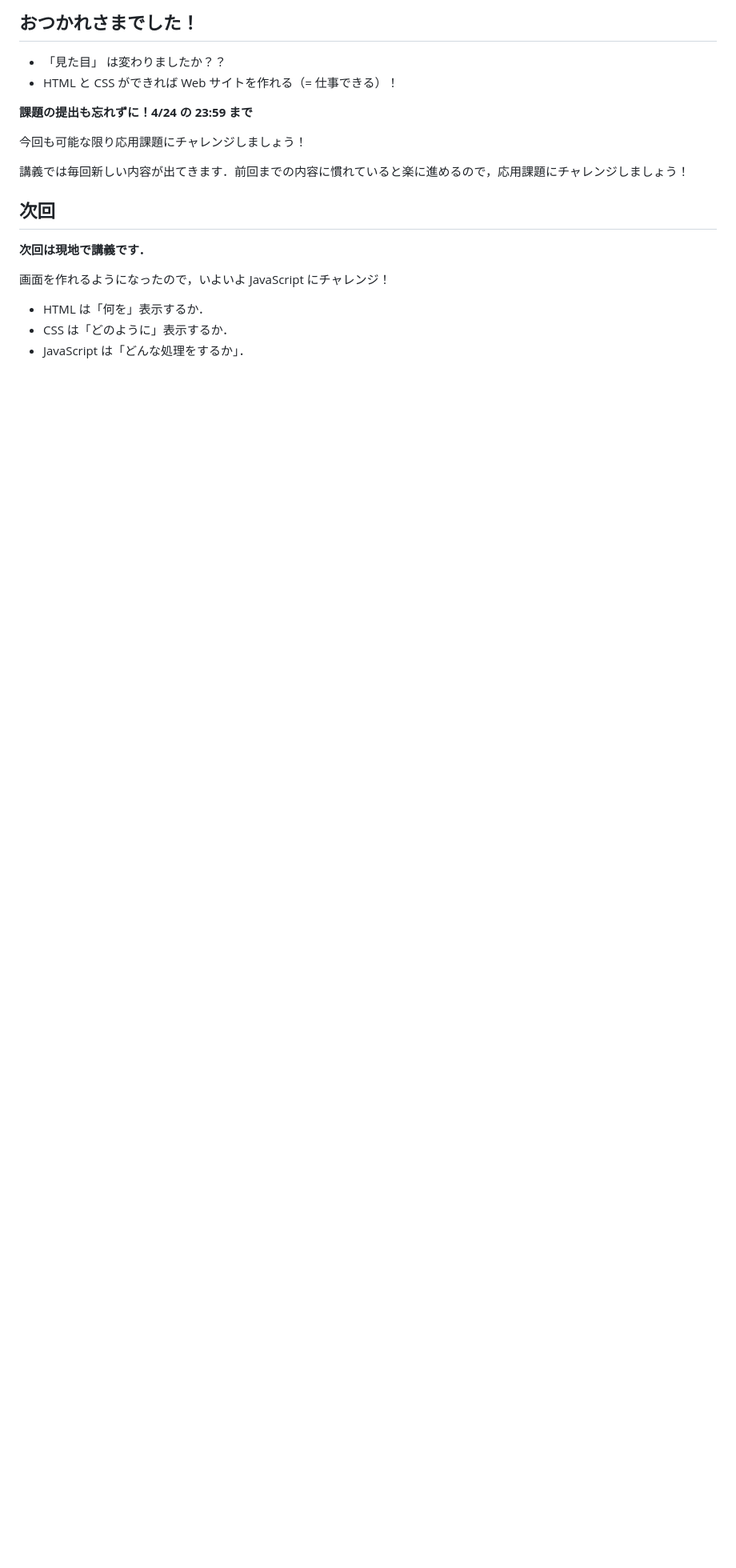
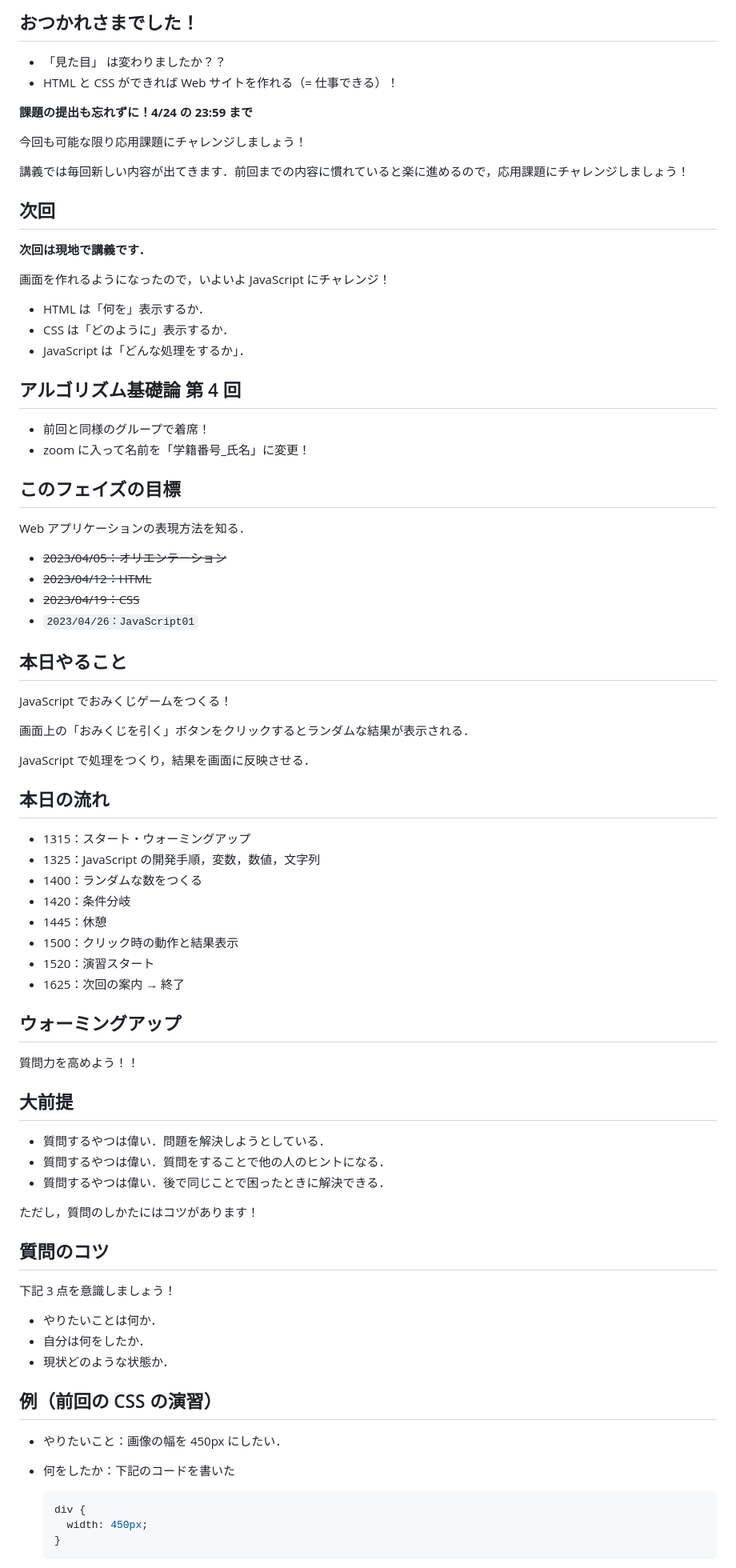
Before and after one commit to taroosg/algorithm-info, a Markdown page: README.md, the part around the change printed below. Shown: that part at 80% size. Rendered like a GitHub page; blank space fills up the shorter version.

````diff
--- a/README.md
+++ b/README.md
@@ -131,3 +131,69 @@ HTML と CSS で Web サイトをつくる！
 - HTML は「何を」表示するか．
 - CSS は「どのように」表示するか．
 - JavaScript は「どんな処理をするか」．
+
+## アルゴリズム基礎論 第 4 回
+
+- 前回と同様のグループで着席！
+- zoom に入って名前を「学籍番号\_氏名」に変更！
+
+## このフェイズの目標
+
+Web アプリケーションの表現方法を知る．
+
+- ~~2023/04/05：オリエンテーション~~
+- ~~2023/04/12：HTML~~
+- ~~2023/04/19：CSS~~
+- `2023/04/26：JavaScript01`
+
+## 本日やること
+
+JavaScript でおみくじゲームをつくる！
+
+画面上の「おみくじを引く」ボタンをクリックするとランダムな結果が表示される．
+
+JavaScript で処理をつくり，結果を画面に反映させる．
+
+## 本日の流れ
+
+- 1315：スタート・ウォーミングアップ
+- 1325：JavaScript の開発手順，変数，数値，文字列
+- 1400：ランダムな数をつくる
+- 1420：条件分岐
+- 1445：休憩
+- 1500：クリック時の動作と結果表示
+- 1520：演習スタート
+- 1625：次回の案内 → 終了
+
+## ウォーミングアップ
+
+質問力を高めよう！！
+
+## 大前提
+
+- 質問するやつは偉い．問題を解決しようとしている．
+- 質問するやつは偉い．質問をすることで他の人のヒントになる．
+- 質問するやつは偉い．後で同じことで困ったときに解決できる．
+
+ただし，質問のしかたにはコツがあります！
+
+## 質問のコツ
+
+下記 3 点を意識しましょう！
+
+- やりたいことは何か．
+- 自分は何をしたか．
+- 現状どのような状態か．
+
+## 例（前回の CSS の演習）
+
+- やりたいこと：画像の幅を 450px にしたい．
+
+- 何をしたか：下記のコードを書いた
+
+  ```css
+  div {
+    width: 450px;
+  }
+  ```
+
````
Also changed, not shown: other parts of README.md (+36 -0 lines).
